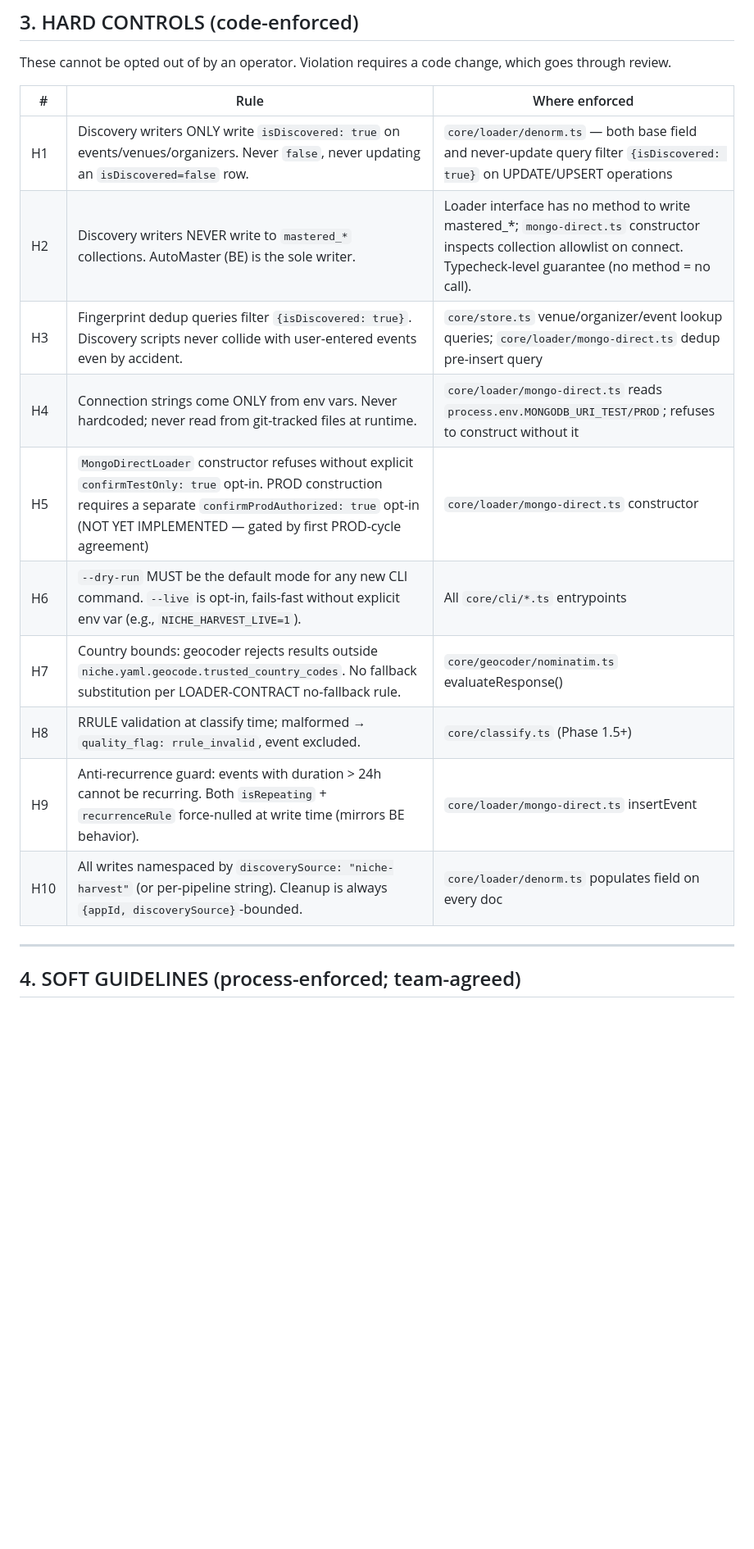
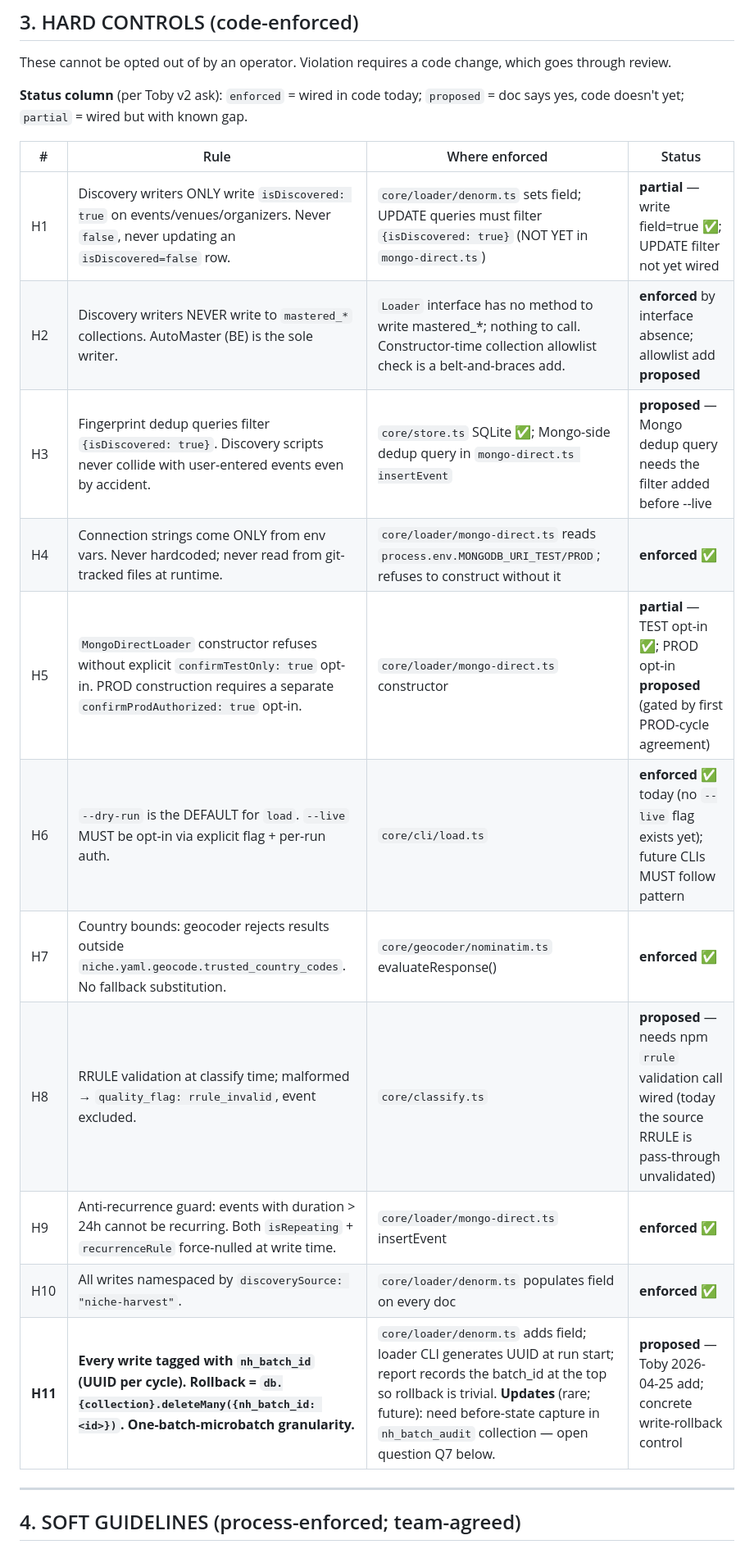
Before and after one commit to ybotman/niche-harvest, a Markdown page: docs/DATA-ACCESS-GUARDRAILS.md, the part around one of its changes. Shown at 82% size. GitHub-like rendering; blank space fills up the shorter version.

Commit message:
docs(narvest): GUARDRAILS v1.1 — Status column + H11 batch_id rollback
Per Toby 2026-04-25 review:
- Added Status column to §3 HARD CONTROLS (enforced/proposed/partial)
  per his "v2 #1" pick — forces honesty about what's wired vs aspirational
- Added H11 batch_id microbatch rollback as concrete control: every
  write tagged with nh_batch_id (UUID per cycle); rollback = deleteMany
  by batch_id; report top records the id for trivial revert
- Added §12 Q7 update-rollback open question (updates rare; lean toward
  before-state capture in nh_batch_audit collection but team to confirm)
- Added §4 trust statement to soft guidelines: "team is honest; we keep
  mistakes for learning; sanity-checks for status updates are right scope"
- Skipped v2 items 2-7 per Toby "morly not needed accept 1": no
  threat-model, no incident-runbook, no §6 schema move, no signoff split,
  no audit cadence — keeps doc lean

Honesty surfaces from Status column:
  partial: H1 (write field=true ✅; UPDATE filter not yet wired),
           H5 (TEST opt-in ✅; PROD opt-in proposed)
  proposed: H3 Mongo dedup needs filter; H8 RRULE validation; H11
            batch_id wiring; H2 allowlist add
  enforced: H2 (by interface absence), H4, H6, H7, H9, H10

Co-Authored-By: Claude Opus 4.7 (1M context) <noreply@anthropic.com>

```diff
--- a/docs/DATA-ACCESS-GUARDRAILS.md
+++ b/docs/DATA-ACCESS-GUARDRAILS.md
@@ -48,18 +48,21 @@ Discovery-side writes can still go wrong: bad geocode, wrong category, duplicate
 
 These cannot be opted out of by an operator. Violation requires a code change, which goes through review.
 
-| # | Rule | Where enforced |
-|---|------|----------------|
-| H1 | Discovery writers ONLY write `isDiscovered: true` on events/venues/organizers. Never `false`, never updating an `isDiscovered=false` row. | `core/loader/denorm.ts` — both base field and never-update query filter `{isDiscovered: true}` on UPDATE/UPSERT operations |
-| H2 | Discovery writers NEVER write to `mastered_*` collections. AutoMaster (BE) is the sole writer. | Loader interface has no method to write mastered_*; `mongo-direct.ts` constructor inspects collection allowlist on connect. Typecheck-level guarantee (no method = no call). |
-| H3 | Fingerprint dedup queries filter `{isDiscovered: true}`. Discovery scripts never collide with user-entered events even by accident. | `core/store.ts` venue/organizer/event lookup queries; `core/loader/mongo-direct.ts` dedup pre-insert query |
-| H4 | Connection strings come ONLY from env vars. Never hardcoded; never read from git-tracked files at runtime. | `core/loader/mongo-direct.ts` reads `process.env.MONGODB_URI_TEST/PROD`; refuses to construct without it |
-| H5 | `MongoDirectLoader` constructor refuses without explicit `confirmTestOnly: true` opt-in. PROD construction requires a separate `confirmProdAuthorized: true` opt-in (NOT YET IMPLEMENTED — gated by first PROD-cycle agreement) | `core/loader/mongo-direct.ts` constructor |
-| H6 | `--dry-run` MUST be the default mode for any new CLI command. `--live` is opt-in, fails-fast without explicit env var (e.g., `NICHE_HARVEST_LIVE=1`). | All `core/cli/*.ts` entrypoints |
-| H7 | Country bounds: geocoder rejects results outside `niche.yaml.geocode.trusted_country_codes`. No fallback substitution per LOADER-CONTRACT no-fallback rule. | `core/geocoder/nominatim.ts` evaluateResponse() |
-| H8 | RRULE validation at classify time; malformed → `quality_flag: rrule_invalid`, event excluded. | `core/classify.ts` (Phase 1.5+) |
-| H9 | Anti-recurrence guard: events with duration > 24h cannot be recurring. Both `isRepeating` + `recurrenceRule` force-nulled at write time (mirrors BE behavior). | `core/loader/mongo-direct.ts` insertEvent |
-| H10 | All writes namespaced by `discoverySource: "niche-harvest"` (or per-pipeline string). Cleanup is always `{appId, discoverySource}`-bounded. | `core/loader/denorm.ts` populates field on every doc |
+**Status column** (per Toby v2 ask): `enforced` = wired in code today; `proposed` = doc says yes, code doesn't yet; `partial` = wired but with known gap.
+
+| # | Rule | Where enforced | Status |
+|---|------|----------------|--------|
+| H1 | Discovery writers ONLY write `isDiscovered: true` on events/venues/organizers. Never `false`, never updating an `isDiscovered=false` row. | `core/loader/denorm.ts` sets field; UPDATE queries must filter `{isDiscovered: true}` (NOT YET in `mongo-direct.ts`) | **partial** — write field=true ✅; UPDATE filter not yet wired |
+| H2 | Discovery writers NEVER write to `mastered_*` collections. AutoMaster (BE) is the sole writer. | `Loader` interface has no method to write mastered_*; nothing to call. Constructor-time collection allowlist check is a belt-and-braces add. | **enforced** by interface absence; allowlist add **proposed** |
+| H3 | Fingerprint dedup queries filter `{isDiscovered: true}`. Discovery scripts never collide with user-entered events even by accident. | `core/store.ts` SQLite ✅; Mongo-side dedup query in `mongo-direct.ts insertEvent` | **proposed** — Mongo dedup query needs the filter added before --live |
+| H4 | Connection strings come ONLY from env vars. Never hardcoded; never read from git-tracked files at runtime. | `core/loader/mongo-direct.ts` reads `process.env.MONGODB_URI_TEST/PROD`; refuses to construct without it | **enforced** ✅ |
+| H5 | `MongoDirectLoader` constructor refuses without explicit `confirmTestOnly: true` opt-in. PROD construction requires a separate `confirmProdAuthorized: true` opt-in. | `core/loader/mongo-direct.ts` constructor | **partial** — TEST opt-in ✅; PROD opt-in **proposed** (gated by first PROD-cycle agreement) |
+| H6 | `--dry-run` is the DEFAULT for `load`. `--live` MUST be opt-in via explicit flag + per-run auth. | `core/cli/load.ts` | **enforced** ✅ today (no `--live` flag exists yet); future CLIs MUST follow pattern |
+| H7 | Country bounds: geocoder rejects results outside `niche.yaml.geocode.trusted_country_codes`. No fallback substitution. | `core/geocoder/nominatim.ts` evaluateResponse() | **enforced** ✅ |
+| H8 | RRULE validation at classify time; malformed → `quality_flag: rrule_invalid`, event excluded. | `core/classify.ts` | **proposed** — needs npm `rrule` validation call wired (today the source RRULE is pass-through unvalidated) |
+| H9 | Anti-recurrence guard: events with duration > 24h cannot be recurring. Both `isRepeating` + `recurrenceRule` force-nulled at write time. | `core/loader/mongo-direct.ts` insertEvent | **enforced** ✅ |
+| H10 | All writes namespaced by `discoverySource: "niche-harvest"`. | `core/loader/denorm.ts` populates field on every doc | **enforced** ✅ |
+| **H11** | **Every write tagged with `nh_batch_id` (UUID per cycle). Rollback = `db.{collection}.deleteMany({nh_batch_id: <id>})`. One-batch-microbatch granularity.** | `core/loader/denorm.ts` adds field; loader CLI generates UUID at run start; report records the batch_id at the top so rollback is trivial. **Updates** (rare; future): need before-state capture in `nh_batch_audit` collection — open question Q7 below. | **proposed** — Toby 2026-04-25 add; concrete write-rollback control |
 
 ---
 
```
Also changed, not shown: other parts of docs/DATA-ACCESS-GUARDRAILS.md (+2 -1 lines).
